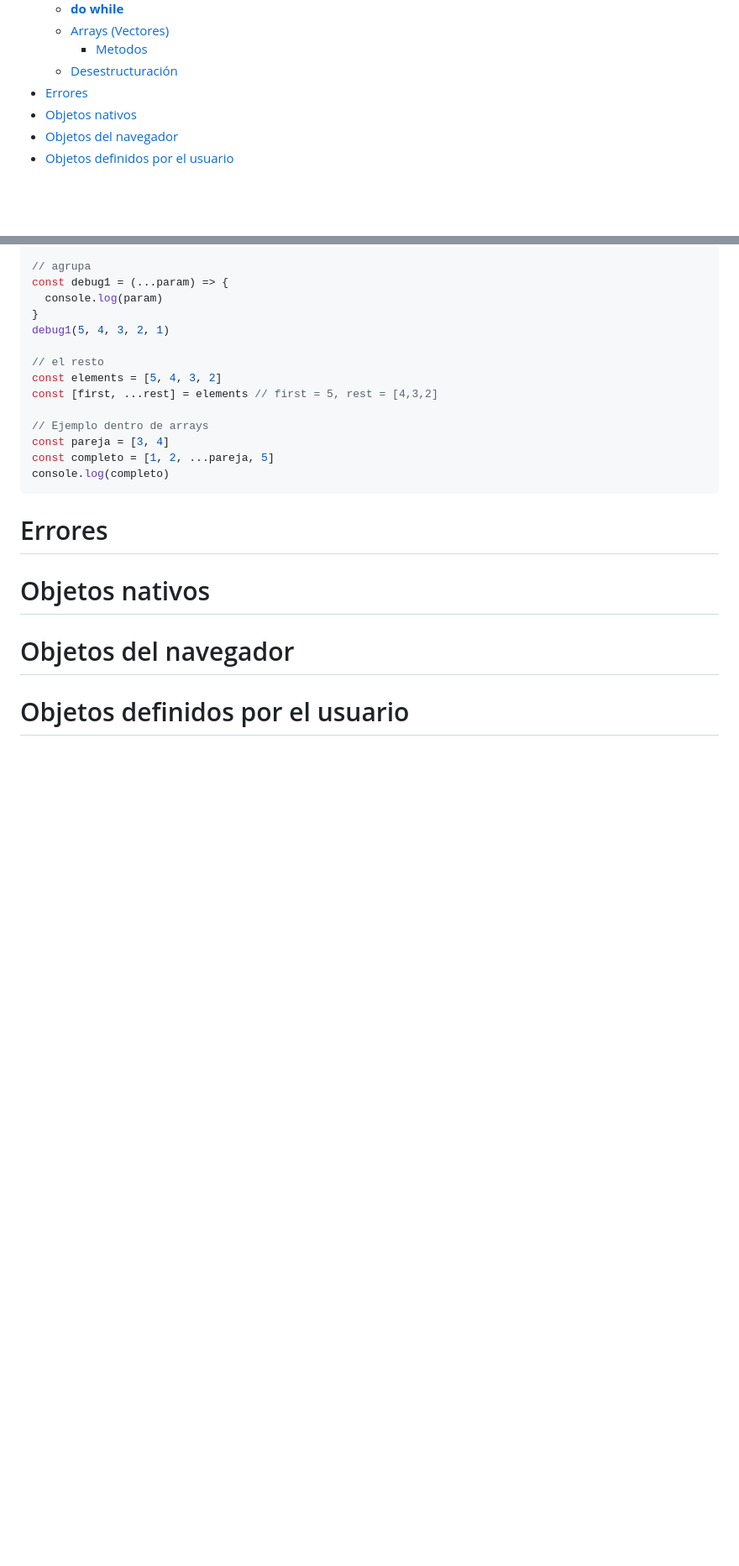
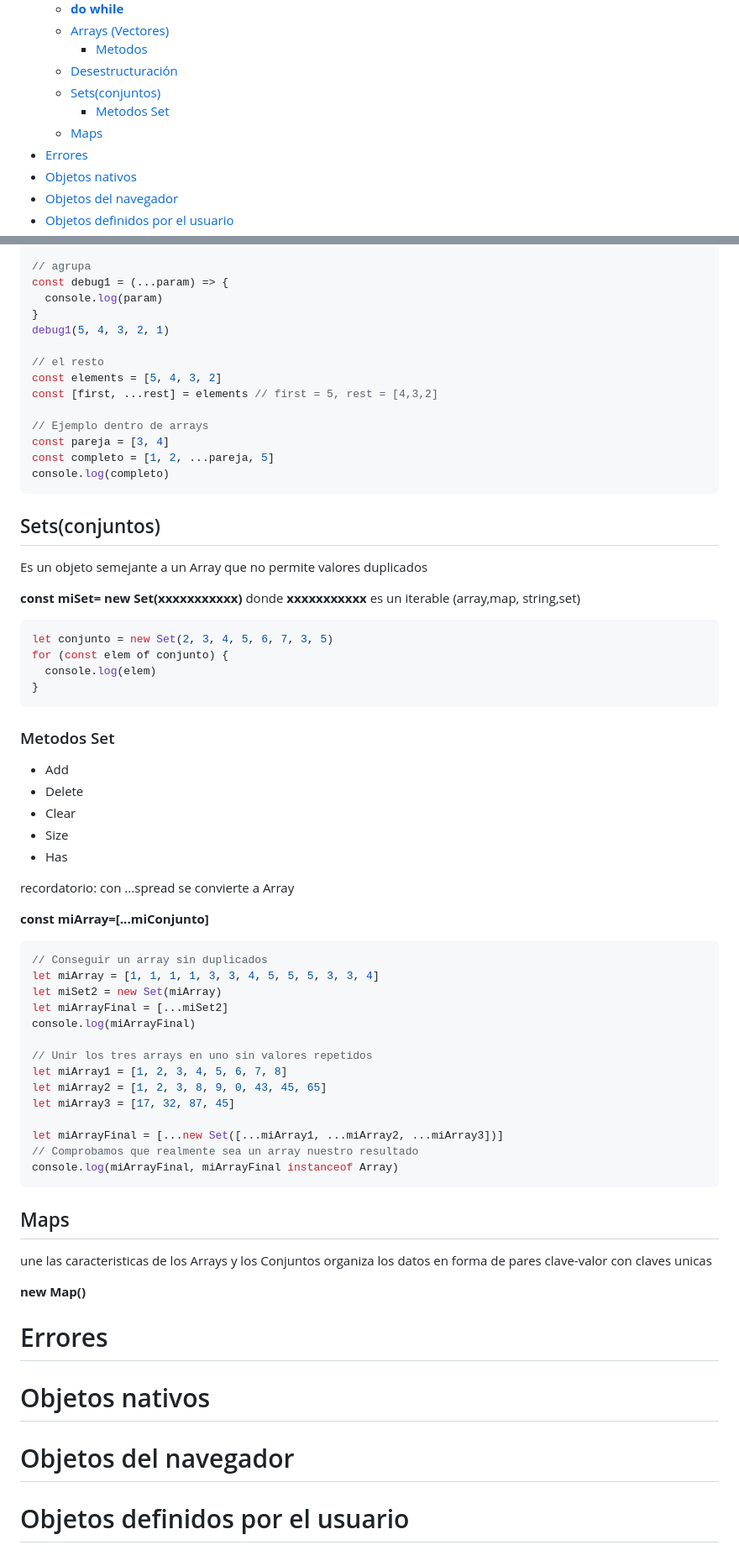
Before and after one commit to IanDAW2/GitHubProject, a Markdown page: documentos/JavaScript.md, 2 parts joined by grey strips. Shown at 84% size. Rendered like a GitHub page; blank space fills up the shorter version.

Commit message:
Actualizacion de la documentacion de JavaScript

````diff
--- a/documentos/JavaScript.md
+++ b/documentos/JavaScript.md
@@ -26,6 +26,9 @@
   - [Arrays (Vectores)](#arrays-vectores)
     - [Metodos](#metodos-1)
   - [Desestructuración](#desestructuración)
+  - [Sets(conjuntos)](#setsconjuntos)
+    - [Metodos Set](#metodos-set)
+  - [Maps](#maps)
 - [Errores](#errores)
 - [Objetos nativos](#objetos-nativos)
 - [Objetos del navegador](#objetos-del-navegador)
@@ -554,6 +557,55 @@ const completo = [1, 2, ...pareja, 5]
 console.log(completo)
 ```
 
+## Sets(conjuntos)
+
+Es un objeto semejante a un Array que no permite valores duplicados
+
+**const miSet= new Set(xxxxxxxxxxx)** donde **xxxxxxxxxxx** es un iterable (array,map, string,set)
+
+```js
+let conjunto = new Set(2, 3, 4, 5, 6, 7, 3, 5)
+for (const elem of conjunto) {
+  console.log(elem)
+}
+```
+
+### Metodos Set
+
+- Add
+- Delete
+- Clear
+- Size
+- Has
+
+recordatorio: con ...spread se convierte a Array
+
+**const miArray=[...miConjunto]**
+
+
+```js
+// Conseguir un array sin duplicados
+let miArray = [1, 1, 1, 1, 3, 3, 4, 5, 5, 5, 3, 3, 4]
+let miSet2 = new Set(miArray)
+let miArrayFinal = [...miSet2]
+console.log(miArrayFinal)
+
+// Unir los tres arrays en uno sin valores repetidos
+let miArray1 = [1, 2, 3, 4, 5, 6, 7, 8]
+let miArray2 = [1, 2, 3, 8, 9, 0, 43, 45, 65]
+let miArray3 = [17, 32, 87, 45]
+
+let miArrayFinal = [...new Set([...miArray1, ...miArray2, ...miArray3])]
+// Comprobamos que realmente sea un array nuestro resultado
+console.log(miArrayFinal, miArrayFinal instanceof Array)
+```
+
+## Maps
+
+une las caracteristicas de los Arrays y los Conjuntos organiza los datos en forma de pares clave-valor con claves unicas
+
+**new Map()**
+
 # Errores
 
 # Objetos nativos
````
